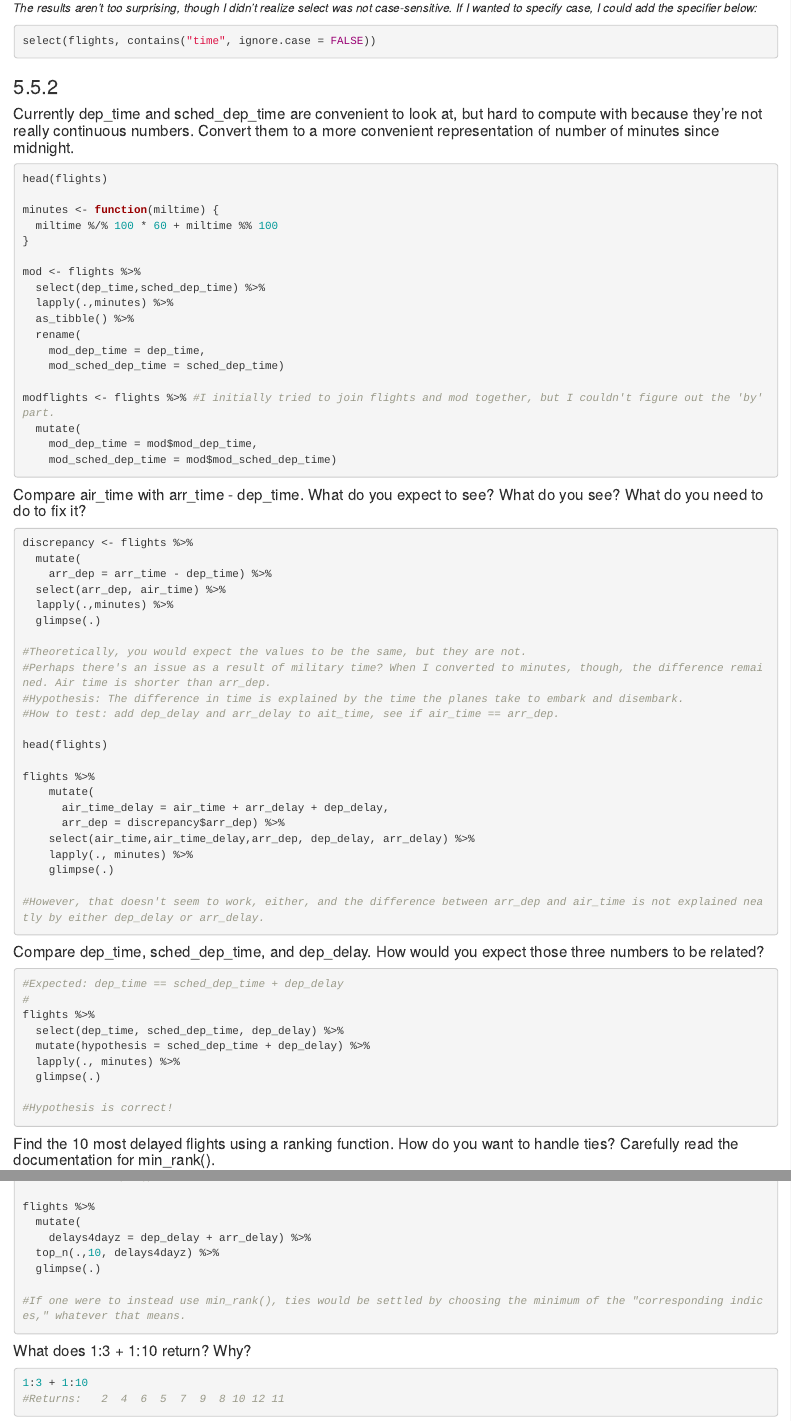
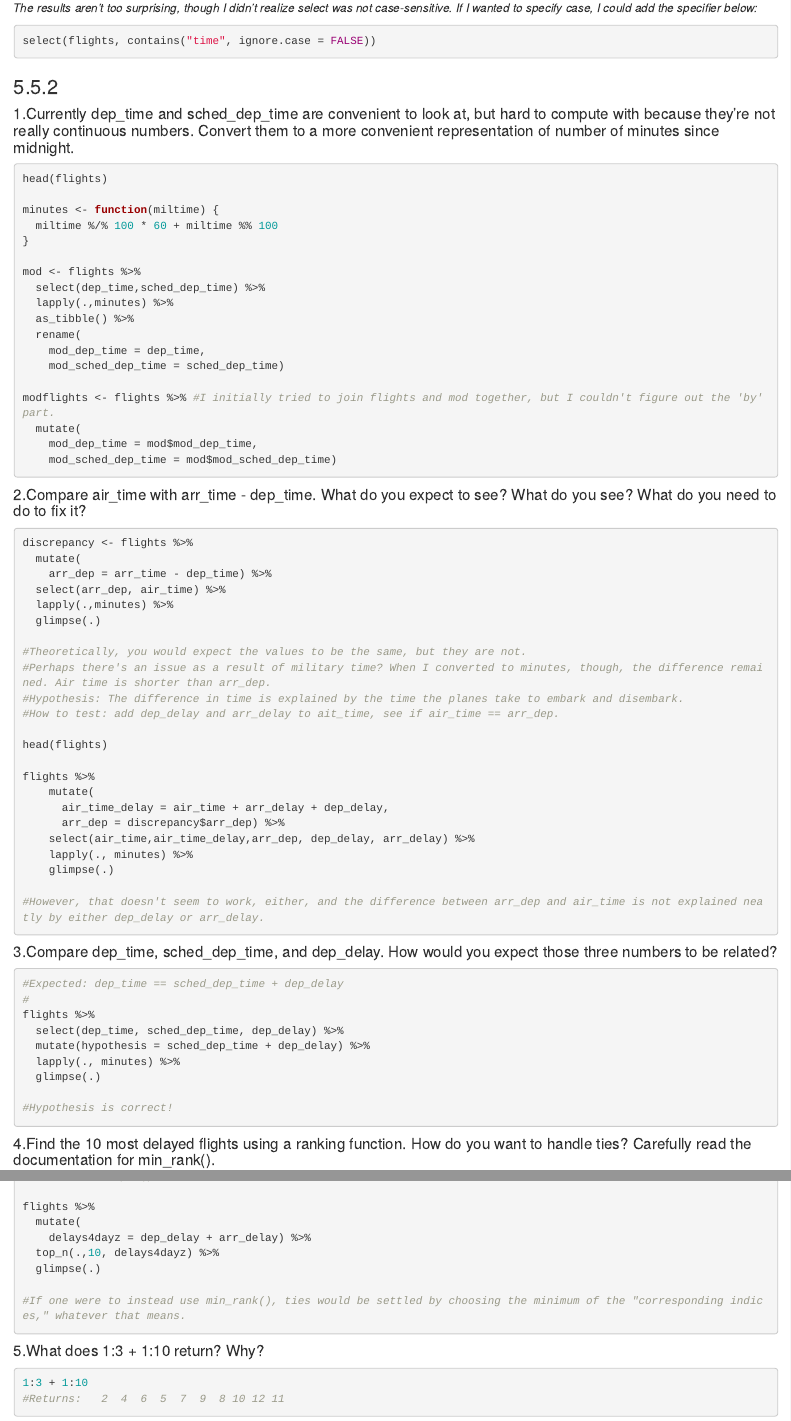
Before and after one commit to ucd-rundergrad-2020/S_Lipkind_Rundergrad2020, an R Markdown document (week3/week_3_hw.Rmd): the page in a window 1100 px wide, from 2440 px down, and a second part further down, joined at a grey line. Rendered offline with R 4.5, knitr and Pandoc, with nearby package versions; the code chunks are not run, so their results and figures are left out.

Commit message:
labelling

````diff
--- a/week3/week_3_hw.Rmd
+++ b/week3/week_3_hw.Rmd
@@ -163,7 +163,7 @@ select(flights, contains("time", ignore.case = FALSE))
 
 ### 5.5.2
 
-#### Currently dep_time and sched_dep_time are convenient to look at, but hard to compute with because they’re not really continuous numbers. Convert them to a more convenient representation of number of minutes since midnight.
+#### 1.Currently dep_time and sched_dep_time are convenient to look at, but hard to compute with because they’re not really continuous numbers. Convert them to a more convenient representation of number of minutes since midnight.
 ```{r}
 head(flights)
 
@@ -185,7 +185,7 @@ modflights <- flights %>% #I initially tried to join flights and mod together, b
     mod_sched_dep_time = mod$mod_sched_dep_time)
 ```
 
-#### Compare air_time with arr_time - dep_time. What do you expect to see? What do you see? What do you need to do to fix it?
+#### 2.Compare air_time with arr_time - dep_time. What do you expect to see? What do you see? What do you need to do to fix it?
 ```{r echo=TRUE}
 discrepancy <- flights %>%
   mutate(
@@ -212,7 +212,7 @@ flights %>%
 #However, that doesn't seem to work, either, and the difference between arr_dep and air_time is not explained neatly by either dep_delay or arr_delay.
 ```
 
-#### Compare dep_time, sched_dep_time, and dep_delay. How would you expect those three numbers to be related?
+#### 3.Compare dep_time, sched_dep_time, and dep_delay. How would you expect those three numbers to be related?
 ```{r}
 #Expected: dep_time == sched_dep_time + dep_delay
 #
@@ -225,7 +225,7 @@ flights %>%
 #Hypothesis is correct!
 ```
 
-#### Find the 10 most delayed flights using a ranking function. How do you want to handle ties? Carefully read the documentation for min_rank().
+#### 4.Find the 10 most delayed flights using a ranking function. How do you want to handle ties? Carefully read the documentation for min_rank().
 ```{r}
 #solution 1: top_n()
 
@@ -238,7 +238,7 @@ flights %>%
 #If one were to instead use min_rank(), ties would be settled by choosing the minimum of the "corresponding indices," whatever that means.
 ```
 
-#### What does 1:3 + 1:10 return? Why?
+#### 5.What does 1:3 + 1:10 return? Why?
 ```{r}
 1:3 + 1:10
 #Returns:   2  4  6  5  7  9  8 10 12 11
````
Also changed, not shown: week3/week_3_hw.Rmd (2 more changed lines).
